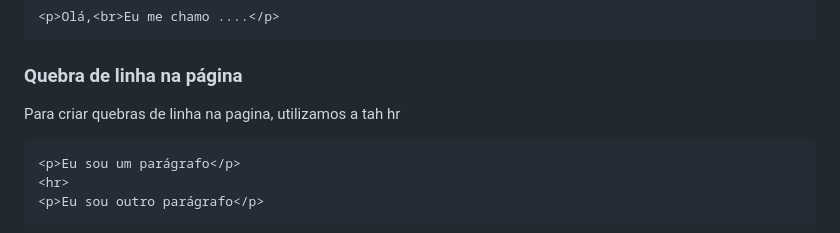
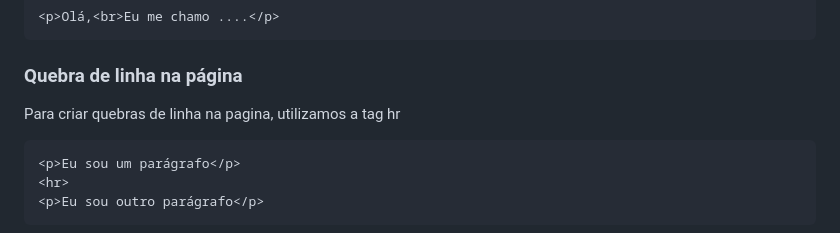
Before and after one commit to ThiagoGreiner/Estudos, a Markdown page: 01.introdução.md, the part around the change. Rendered like a GitHub page.

Commit message:
corrige texto

````diff
--- a/01.introdução.md
+++ b/01.introdução.md
@@ -79,7 +79,7 @@ O HTML nos disponibiliza duas tags para realizar quebras de linha.
 
 <h3>Quebra de linha na página</h3>
 
-<p>Para criar quebras de linha na pagina, utilizamos a tah hr</p>
+<p>Para criar quebras de linha na pagina, utilizamos a tag hr</p>
 
 ```html
 <p>Eu sou um parágrafo</p>
````
